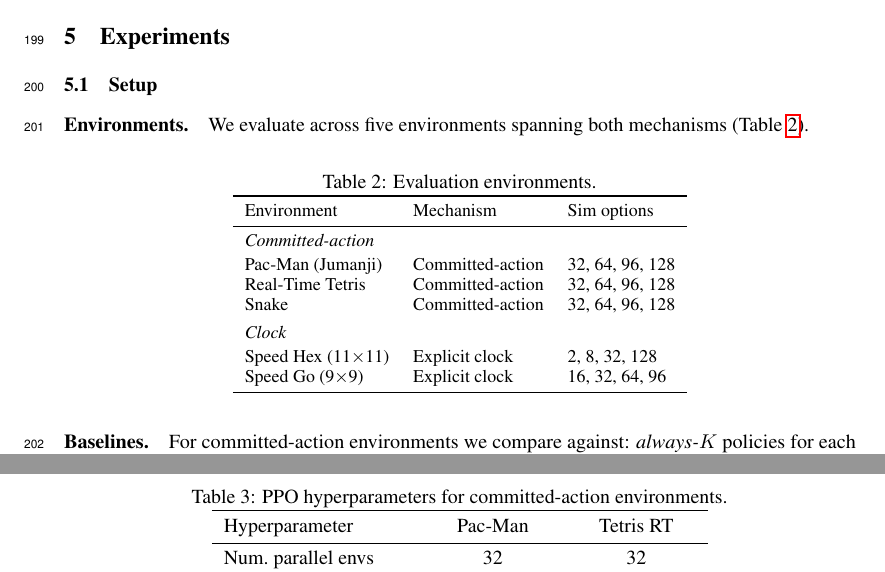
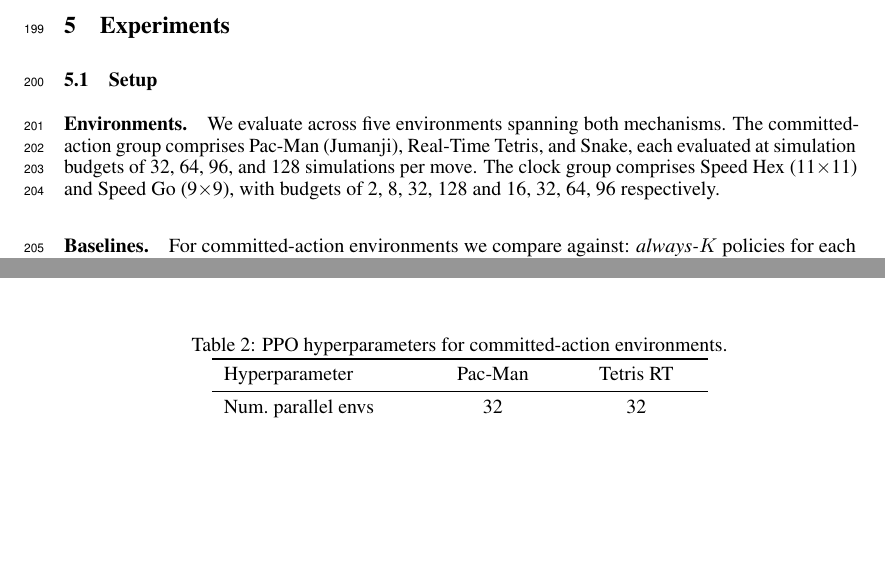
Before and after one commit to Aneeshers/realtime-rl, a LaTeX paper (neurips_2026.tex): two parts of pages 6 and 18 of 27 before the commit and two parts of pages 6 and 17 of 27 after it, joined at a grey line, cut so that both start at the same text, the shorter picture padded with empty space. Compiled offline with pdfLaTeX.

Commit message:
concision is key

```diff
--- a/neurips_2026.tex
+++ b/neurips_2026.tex
@@ -430,27 +430,11 @@ number of JAX implementation tricks, which we summarize in Appendix~\ref{app:imp
 \subsection{Setup}
 
 \paragraph{Environments.}
-We evaluate across five environments spanning both mechanisms (Table~\ref{tab:envs}).
-
-\begin{table}[h]
-  \centering
-  \caption{Evaluation environments.}
-  \label{tab:envs}
-  \small
-  \begin{tabular}{lll}
-    \toprule
-    Environment & Mechanism & Sim options \\
-    \midrule
-    \multicolumn{3}{l}{\textit{Committed-action}} \\[2pt]
-    Pac-Man (Jumanji) & Committed-action & 32, 64, 96, 128 \\
-    Real-Time Tetris  & Committed-action & 32, 64, 96, 128 \\
-    Snake             & Committed-action & 32, 64, 96, 128 \\[4pt]
-    \multicolumn{3}{l}{\textit{Clock}} \\[2pt]
-    Speed Hex (11$\times$11) & Explicit clock & 2, 8, 32, 128 \\
-    Speed Go (9$\times$9) & Explicit clock & 16, 32, 64, 96 \\
-    \bottomrule
-  \end{tabular}
-\end{table}
+We evaluate across five environments spanning both mechanisms.
+The committed-action group comprises Pac-Man (Jumanji), Real-Time Tetris, and Snake,
+each evaluated at simulation budgets of 32, 64, 96, and 128 simulations per move.
+The clock group comprises Speed Hex (11$\times$11) and Speed Go (9$\times$9),
+with budgets of 2, 8, 32, 128 and 16, 32, 64, 96 respectively.
 
 \paragraph{Baselines.}
 For committed-action environments we compare against: \emph{always-$K$} policies for
```
